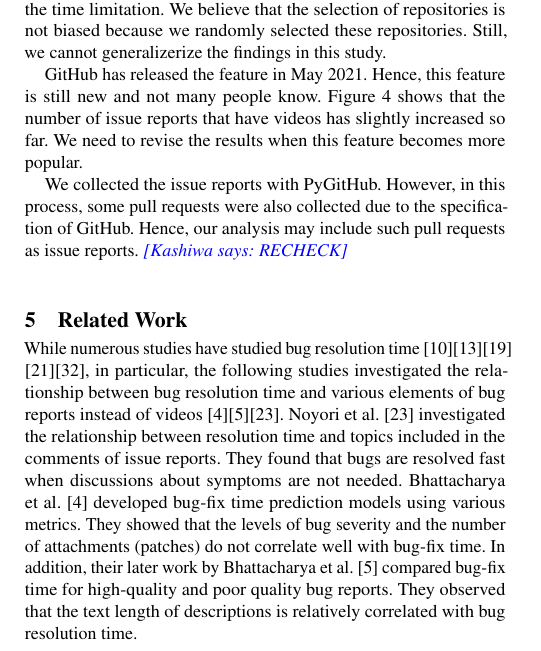
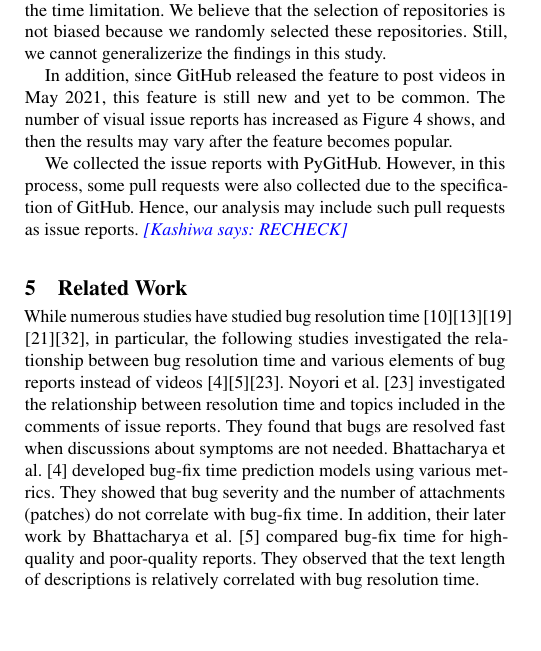
Before and after one commit to posl/kuramoto-msr2022, a LaTeX paper (tex-kondo/main.tex, which reads tex-kondo/sections/limitation.tex, tex-kondo/sections/related.tex): part of one column of page 4 of 6, cut so that both start at the same text, the shorter picture padded with empty space. Compiled offline with pdfLaTeX.

Commit message:
微修正

```diff
--- a/tex-kondo/sections/limitation.tex
+++ b/tex-kondo/sections/limitation.tex
@@ -6,9 +6,7 @@ While the number of issue reports that we studied is 770,656,  this number accou
 We believe that the selection of repositories is not biased because we randomly selected these repositories.
 Still, we cannot generalizerize the findings in this study.
 
-GitHub has released the feature in May 2021.
-Hence, this feature is still new and not many people know. \fig{fig:data-cat-trend} shows that the number of issue reports that have videos has slightly increased so far.
-We need to revise the results when this feature becomes more popular.
+In addition, since GitHub released the feature to post videos in May 2021, this feature is still new and yet to be common. The number of visual issue reports has increased as \fig{fig:data-cat-trend} shows, and then the results may vary after the feature becomes popular.
 
 We collected the issue reports with PyGitHub.
 However, in this process, some pull requests were also collected due to the specification of GitHub.
--- a/tex-kondo/sections/related.tex
+++ b/tex-kondo/sections/related.tex
@@ -5,6 +5,6 @@ While numerous studies have studied bug resolution time~\citep{DBLP:conf/msr/Che
 in particular, the following studies investigated the relationship between bug resolution time and various elements of bug reports instead of videos~\citep{DBLP:conf/msr/BhattacharyaN11}\citep{DBLP:conf/csmr/BhattacharyaUNK13}\citep{DBLP:journals/ieicetd/NoyoriWFKONT21}.
 Noyori~\et~\citep{DBLP:journals/ieicetd/NoyoriWFKONT21} investigated the relationship between resolution time and topics included in the comments of issue reports.
 They found that bugs are resolved fast when discussions about symptoms are not needed.  Bhattacharya \et \citep{DBLP:conf/msr/BhattacharyaN11} developed bug-fix
-time prediction models using various metrics. They showed that the levels of bug severity and the number of attachments (patches) do not correlate well with bug-fix time. In addition, their later work by Bhattacharya \et~\citep{DBLP:conf/csmr/BhattacharyaUNK13} compared bug-fix time for high-quality and poor quality bug reports. They observed that the text length of descriptions is relatively correlated with bug resolution time.
+time prediction models using various metrics. They showed that bug severity and the number of attachments (patches) do not correlate with bug-fix time. In addition, their later work by Bhattacharya \et~\citep{DBLP:conf/csmr/BhattacharyaUNK13} compared bug-fix time for high-quality and poor-quality reports. They observed that the text length of descriptions is relatively correlated with bug resolution time.
 
 Also, several studies utilize visual issue reports for improving bug-fixing process~\citep{DBLP:conf/icse/CooperBCMP21}\citep{TODO}. Cooper~\et~\citep{DBLP:conf/icse/CooperBCMP21} used videos and texts included in issue reports to detect duplicate issue reports.
```
